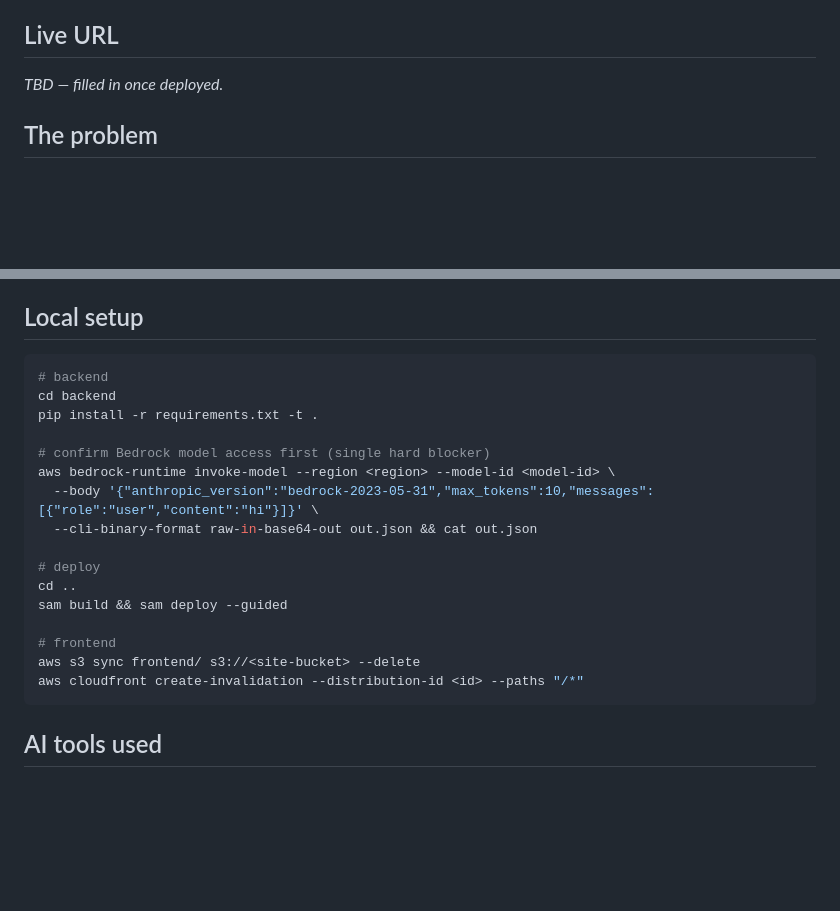
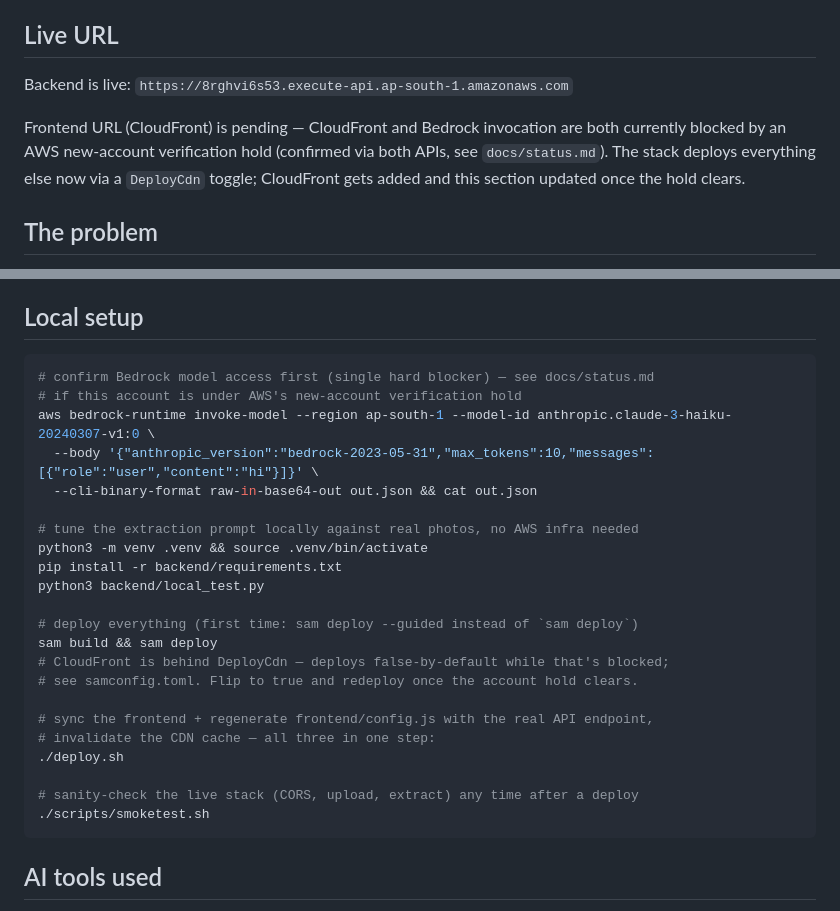
Before and after one commit to harshwardhan-kp/notice-to-calendar, a Markdown page: README.md, 2 parts joined by grey strips. GitHub-like rendering; blank space fills up the shorter version.

````diff
--- a/README.md
+++ b/README.md
@@ -6,7 +6,12 @@ Built for the **Bharat Builds Tour — First Commit hackathon** (Ship It track),
 
 ## Live URL
 
-_TBD — filled in once deployed._
+Backend is live: `https://8rghvi6s53.execute-api.ap-south-1.amazonaws.com`
+
+Frontend URL (CloudFront) is pending — CloudFront and Bedrock invocation are both
+currently blocked by an AWS new-account verification hold (confirmed via both APIs,
+see `docs/status.md`). The stack deploys everything else now via a `DeployCdn` toggle;
+CloudFront gets added and this section updated once the hold clears.
 
 ## The problem
 
@@ -51,22 +56,28 @@ Idle cost is zero.
 ## Local setup
 
 ```bash
-# backend
-cd backend
-pip install -r requirements.txt -t .
-
-# confirm Bedrock model access first (single hard blocker)
-aws bedrock-runtime invoke-model --region <region> --model-id <model-id> \
+# confirm Bedrock model access first (single hard blocker) — see docs/status.md
+# if this account is under AWS's new-account verification hold
+aws bedrock-runtime invoke-model --region ap-south-1 --model-id anthropic.claude-3-haiku-20240307-v1:0 \
   --body '{"anthropic_version":"bedrock-2023-05-31","max_tokens":10,"messages":[{"role":"user","content":"hi"}]}' \
   --cli-binary-format raw-in-base64-out out.json && cat out.json
 
-# deploy
-cd ..
-sam build && sam deploy --guided
+# tune the extraction prompt locally against real photos, no AWS infra needed
+python3 -m venv .venv && source .venv/bin/activate
+pip install -r backend/requirements.txt
+python3 backend/local_test.py
 
-# frontend
-aws s3 sync frontend/ s3://<site-bucket> --delete
-aws cloudfront create-invalidation --distribution-id <id> --paths "/*"
+# deploy everything (first time: sam deploy --guided instead of `sam deploy`)
+sam build && sam deploy
+# CloudFront is behind DeployCdn — deploys false-by-default while that's blocked;
+# see samconfig.toml. Flip to true and redeploy once the account hold clears.
+
+# sync the frontend + regenerate frontend/config.js with the real API endpoint,
+# invalidate the CDN cache — all three in one step:
+./deploy.sh
+
+# sanity-check the live stack (CORS, upload, extract) any time after a deploy
+./scripts/smoketest.sh
 ```
 
 ## AI tools used
````
Also changed, not shown: docs/status.md (added, +43 -0 lines).
